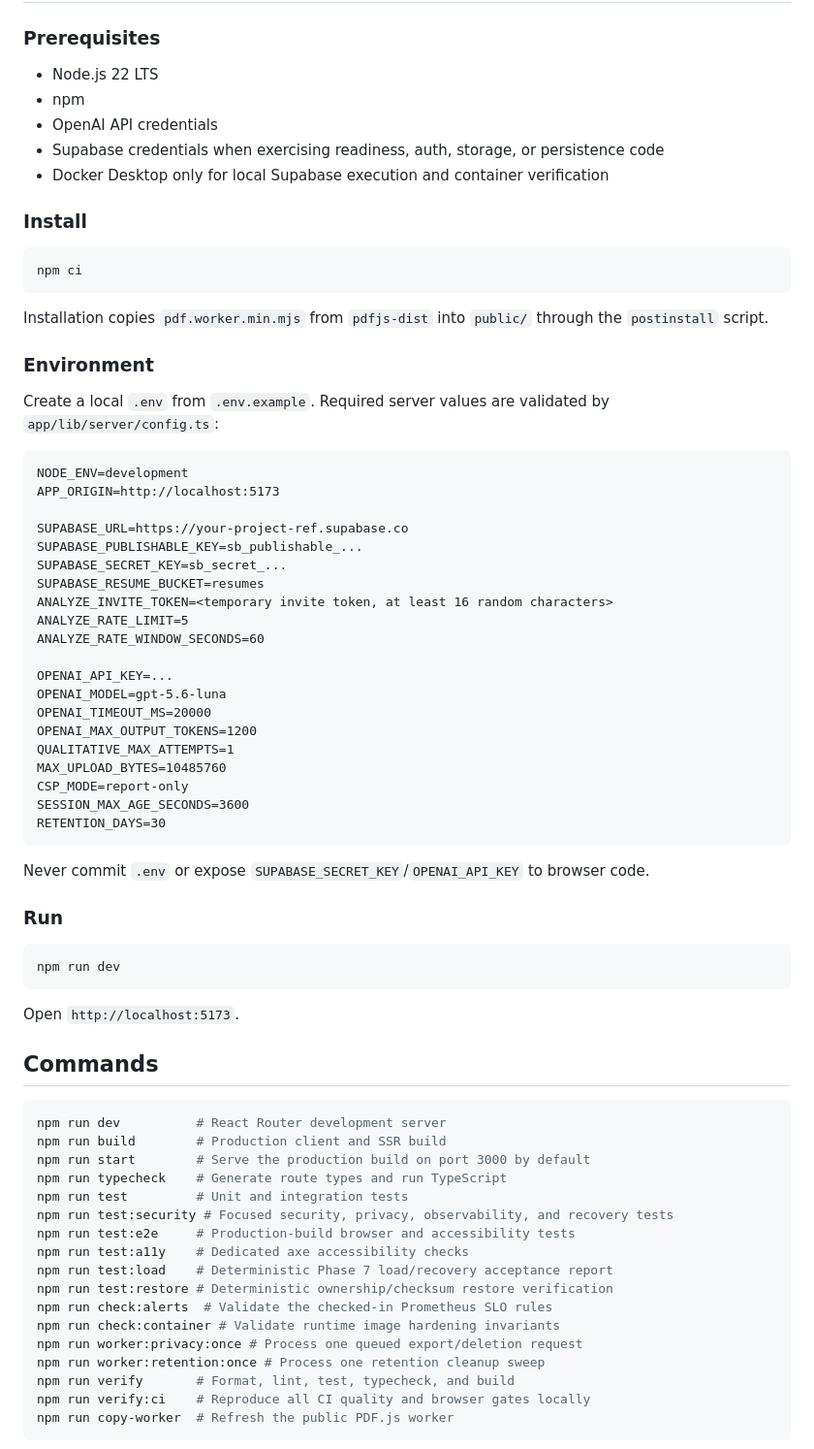
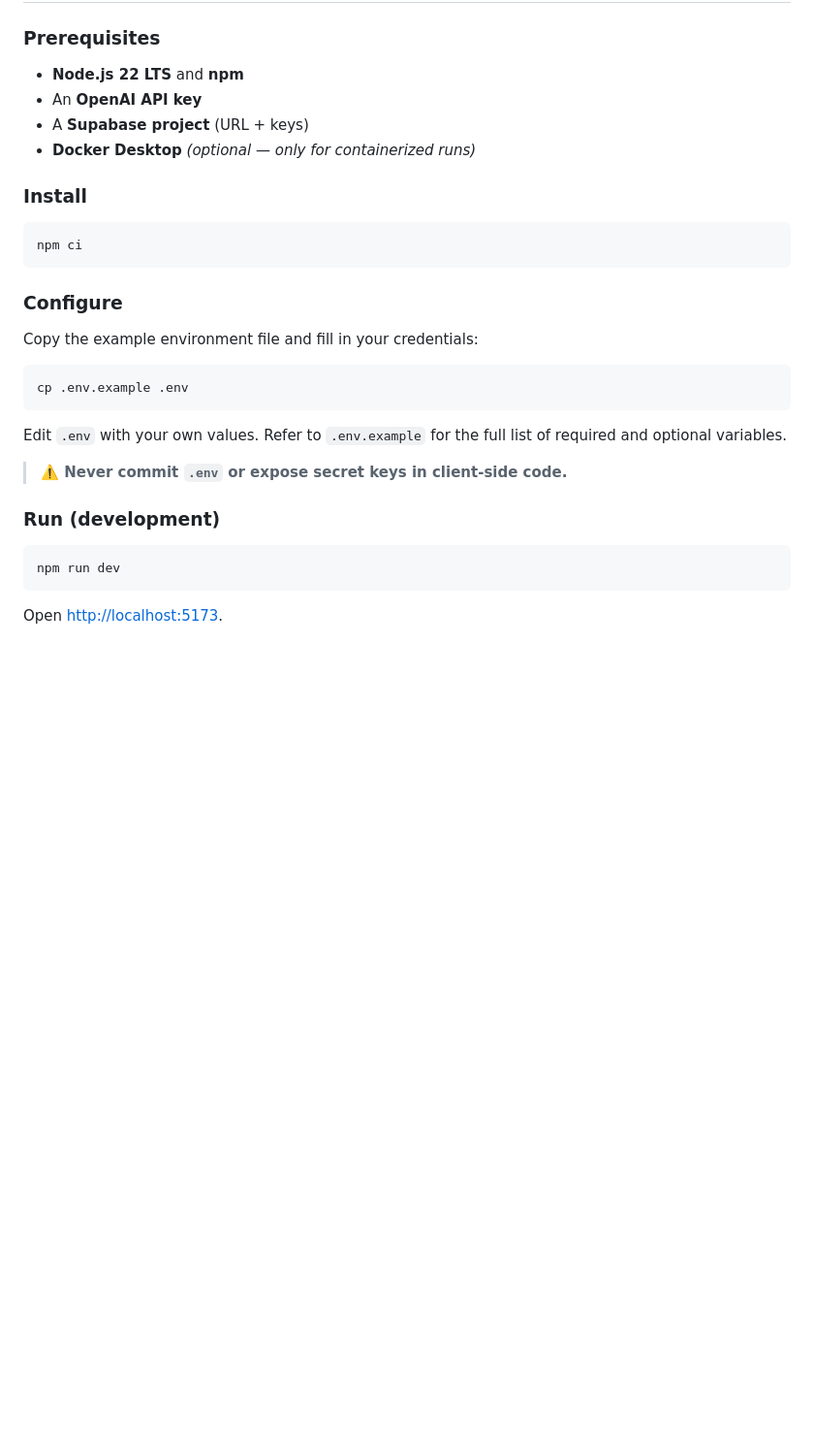
Before and after one commit to vsuman00/ai_resume_checker, a Markdown page: README.md, the part around one of its changes. Shown at 97% size. Drawn GitHub-style; blank space fills up the shorter version.

````diff
--- a/README.md
+++ b/README.md
@@ -35,11 +46,10 @@ Resumide provides **ATS compatibility guidance and parse simulation**. It does n
 
 ### Prerequisites
 
-- Node.js 22 LTS
-- npm
-- OpenAI API credentials
-- Supabase credentials when exercising readiness, auth, storage, or persistence code
-- Docker Desktop only for local Supabase execution and container verification
+- **Node.js 22 LTS** and **npm**
+- An **OpenAI API key**
+- A **Supabase project** (URL + keys)
+- **Docker Desktop** _(optional — only for containerized runs)_
 
 ### Install
 
@@ -47,64 +57,23 @@ Resumide provides **ATS compatibility guidance and parse simulation**. It does n
 npm ci
 ```
 
-Installation copies `pdf.worker.min.mjs` from `pdfjs-dist` into `public/` through the `postinstall` script.
+### Configure
 
-### Environment
+Copy the example environment file and fill in your credentials:
 
-Create a local `.env` from `.env.example`. Required server values are validated by `app/lib/server/config.ts`:
-
-```dotenv
-NODE_ENV=development
-APP_ORIGIN=http://localhost:5173
-
-SUPABASE_URL=https://your-project-ref.supabase.co
-SUPABASE_PUBLISHABLE_KEY=sb_publishable_...
-SUPABASE_SECRET_KEY=sb_secret_...
-SUPABASE_RESUME_BUCKET=resumes
-ANALYZE_INVITE_TOKEN=<temporary invite token, at least 16 random characters>
-ANALYZE_RATE_LIMIT=5
-ANALYZE_RATE_WINDOW_SECONDS=60
-
-OPENAI_API_KEY=...
-OPENAI_MODEL=gpt-5.6-luna
-OPENAI_TIMEOUT_MS=20000
-OPENAI_MAX_OUTPUT_TOKENS=1200
-QUALITATIVE_MAX_ATTEMPTS=1
-MAX_UPLOAD_BYTES=10485760
-CSP_MODE=report-only
-SESSION_MAX_AGE_SECONDS=3600
-RETENTION_DAYS=30
+```bash
+cp .env.example .env
 ```
 
-Never commit `.env` or expose `SUPABASE_SECRET_KEY`/`OPENAI_API_KEY` to browser code.
+Edit `.env` with your own values. Refer to `.env.example` for the full list of required and optional variables.
 
-### Run
+> **⚠️ Never commit `.env` or expose secret keys in client-side code.**
+
+### Run (development)
 
 ```bash
 npm run dev
 ```
 
-Open `http://localhost:5173`.
+Open [http://localhost:5173](http://localhost:5173).
 
-## Commands
-
-```bash
-npm run dev          # React Router development server
-npm run build        # Production client and SSR build
-npm run start        # Serve the production build on port 3000 by default
-npm run typecheck    # Generate route types and run TypeScript
-npm run test         # Unit and integration tests
-npm run test:security # Focused security, privacy, observability, and recovery tests
-npm run test:e2e     # Production-build browser and accessibility tests
-npm run test:a11y    # Dedicated axe accessibility checks
-npm run test:load    # Deterministic Phase 7 load/recovery acceptance report
-npm run test:restore # Deterministic ownership/checksum restore verification
-npm run check:alerts  # Validate the checked-in Prometheus SLO rules
-npm run check:container # Validate runtime image hardening invariants
-npm run worker:privacy:once # Process one queued export/deletion request
-npm run worker:retention:once # Process one retention cleanup sweep
-npm run verify       # Format, lint, test, typecheck, and build
-npm run verify:ci    # Reproduce all CI quality and browser gates locally
-npm run copy-worker  # Refresh the public PDF.js worker
-```
-
````
Also changed, not shown: other parts of README.md (+61 -63 lines).
